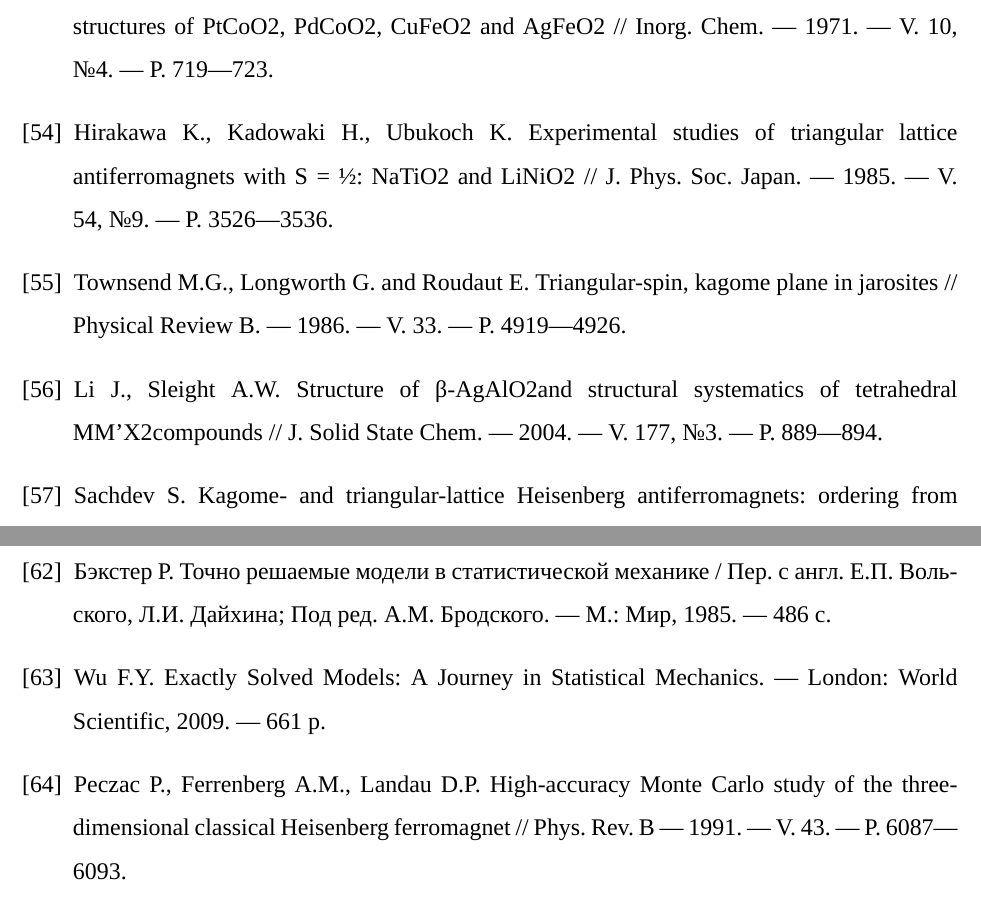
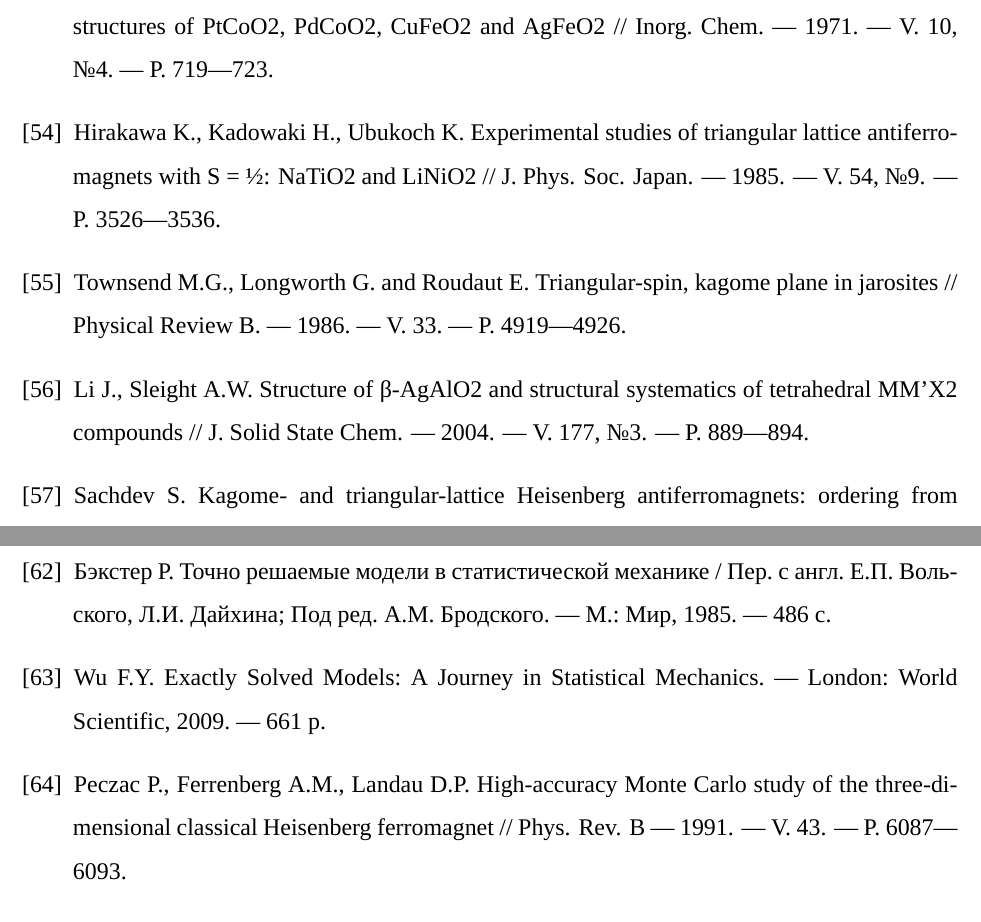
Before and after one commit to SalikhMagomedov/GostReport2023, a LaTeX thesis (report.tex, which reads content/biblio.tex): two parts of pages 75 and 76 of 79, joined at a grey line, cut so that both start at the same text. Compiled offline with XeLaTeX; a missing font is replaced by an installed copy or a similar font.

Commit message:
fix (over/under)fulls

```diff
--- a/content/biblio.tex
+++ b/content/biblio.tex
@@ -522,6 +522,7 @@ Inorg. Chem.
 
 
 \bibitem{bib:mma-4}
+\foreignlanguage{english}{%
 Hirakawa K., Kadowaki H., Ubukoch K.
 Experimental studies of triangular lattice antiferromagnets with S = ½: NaTiO2 and LiNiO2
 //
@@ -548,17 +546,16 @@ Physical Review В.
 
 
 \bibitem{bib:mma-6}
+\foreignlanguage{english}{%
 Li~J., Sleight~A.W.
-Structure of β-AgAlO2and structural systematics of tetrahedral MM'X2compounds
+Structure of β-AgAlO2 and structural systematics of tetrahedral MM'X2
+compounds
 //
 J. Solid State Chem.
 --- 2004.
 --- V. 177, №3.
 --- P. 889---894.
-
-
-
-
+}%
 
 \bibitem{bib:mma-7}
 Sachdev~S.
@@ -645,15 +642,13 @@ Exactly Solved Models: A Journey in Statistical Mechanics.
 
 
 \bibitem{bib:bab-11}
+\foreignlanguage{english}{%
 Peczac~P., Ferrenberg~A.M., Landau~D.P.
-High-accuracy Monte Carlo study of the three-dimensional classical Heisenberg ferromagnet // Phys. Rev. B
+High\-/accuracy Monte Carlo study of the three\-/dimensional classical Heisenberg ferromagnet // Phys. Rev. B
 --- 1991.
 --- V. 43.
 ---~P.~6087---6093.
-
-
-
-
+}%
 
 \bibitem{bib:bab-12}
 Eichhorn~K., Binder~K.
```
Also changed, not shown: content/applicationA.tex (+1 -1 lines), content/biblio.tex (13 more changed lines).
